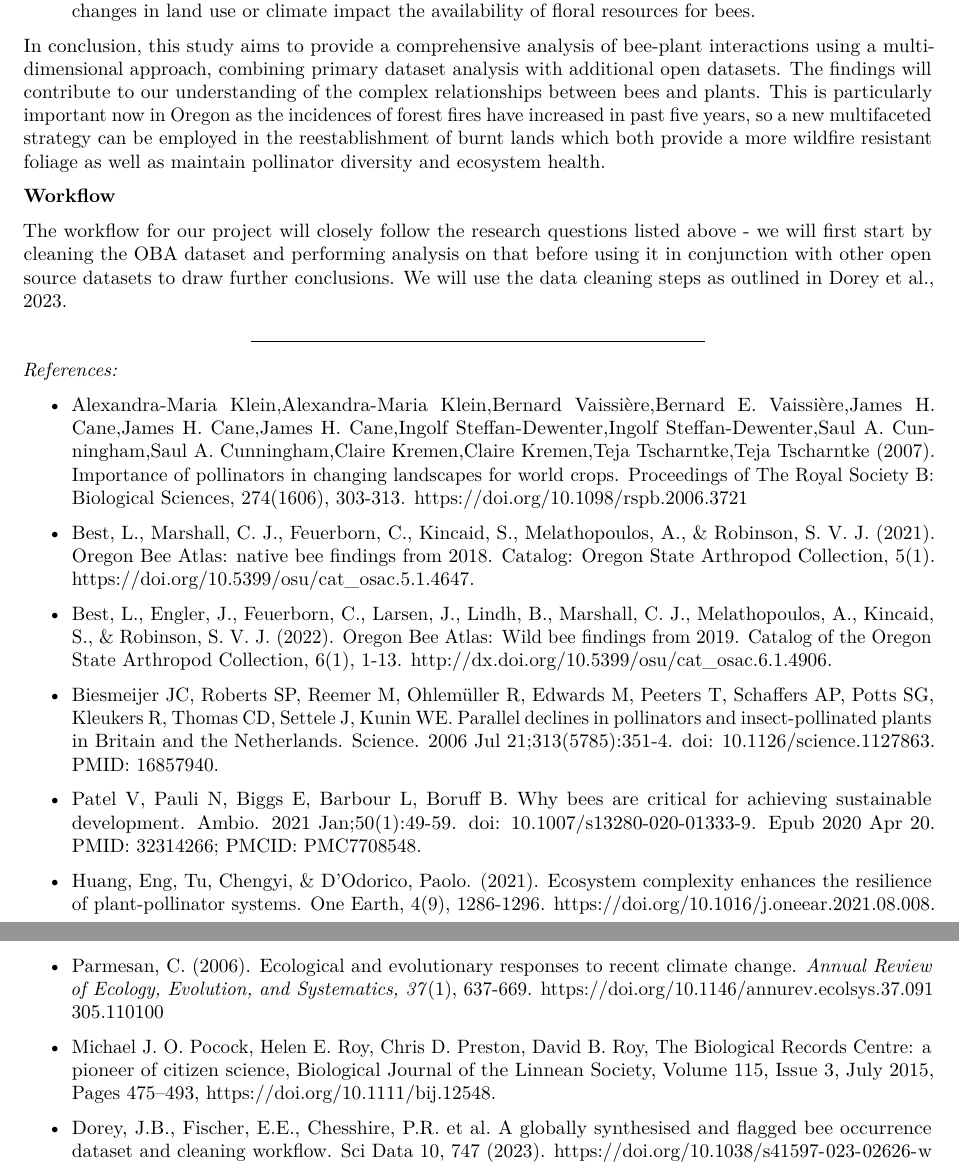
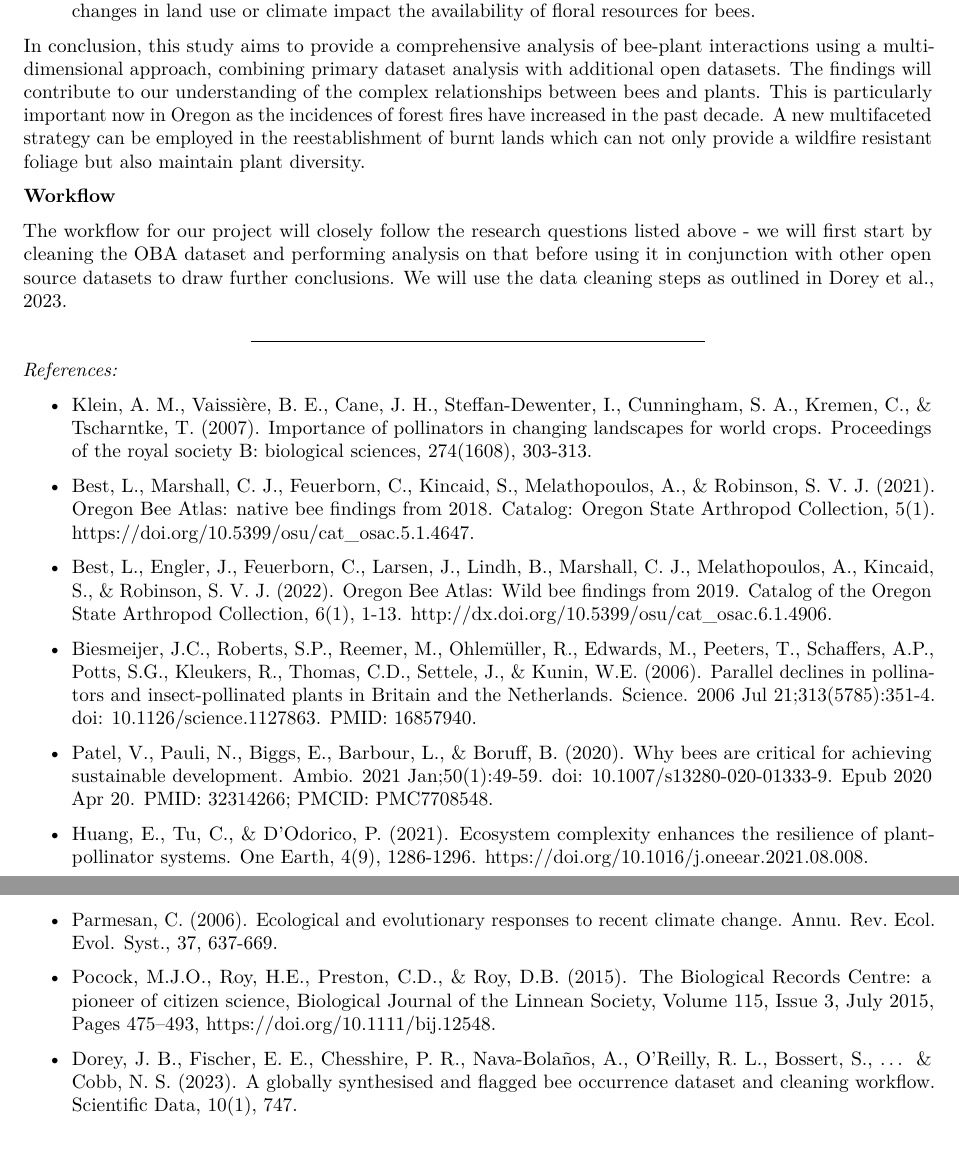
Before and after one commit to pamitabh/bi510l_project, an R Markdown document (project workflow.Rmd): two parts of pages 2 and 3 of 3, joined at a grey line, cut so that both start at the same text. Rendered offline with R 4.5, knitr and Pandoc, then LaTeX, with nearby package versions.

Commit message:
updated project workflow with minor corrections

```diff
--- a/project workflow.Rmd
+++ b/project workflow.Rmd
@@ -42,7 +42,7 @@ In this study, we utilize the Oregon Bee Atlas (OBA) dataset which is a citizen
 
 4. **Conservation and Management:** Our analysis will identify plant species that are crucial for supporting bee populations and recommend conservation actions. Additionally, we will examine how changes in land use or climate impact the availability of floral resources for bees.
 
-In conclusion, this study aims to provide a comprehensive analysis of bee-plant interactions using a multi-dimensional approach, combining primary dataset analysis with additional open datasets. The findings will contribute to our understanding of the complex relationships between bees and plants. This is particularly important now in Oregon as the incidences of forest fires have increased in past five years, so a new multifaceted strategy can be employed in the reestablishment of burnt lands which both provide a more wildfire resistant foliage as well as maintain pollinator diversity and ecosystem health.
+In conclusion, this study aims to provide a comprehensive analysis of bee-plant interactions using a multi-dimensional approach, combining primary dataset analysis with additional open datasets. The findings will contribute to our understanding of the complex relationships between bees and plants. This is particularly important now in Oregon as the incidences of forest fires have increased in the past decade. A new multifaceted strategy can be employed in the reestablishment of burnt lands which can not only provide a wildfire resistant foliage but also maintain plant diversity.
 
 **Workflow**
 
@@ -53,20 +53,20 @@ The workflow for our project will closely follow the research questions listed a
 
 *References:*
 
-- Alexandra‐Maria Klein,Alexandra-Maria Klein,Bernard Vaissière,Bernard E. Vaissière,James H. Cane,James H. Cane,James H. Cane,Ingolf Steffan‐Dewenter,Ingolf Steffan-Dewenter,Saul A. Cunningham,Saul A. Cunningham,Claire Kremen,Claire Kremen,Teja Tscharntke,Teja Tscharntke (2007). Importance of pollinators in changing landscapes for world crops. Proceedings of The Royal Society B: Biological Sciences, 274(1606), 303-313. https://doi.org/10.1098/rspb.2006.3721
+- Klein, A. M., Vaissière, B. E., Cane, J. H., Steffan-Dewenter, I., Cunningham, S. A., Kremen, C., & Tscharntke, T. (2007). Importance of pollinators in changing landscapes for world crops. Proceedings of the royal society B: biological sciences, 274(1608), 303-313.
 
 - Best, L., Marshall, C. J., Feuerborn, C., Kincaid, S., Melathopoulos, A., & Robinson, S. V. J. (2021). Oregon Bee Atlas: native bee findings from 2018. Catalog: Oregon State Arthropod Collection, 5(1). https://doi.org/10.5399/osu/cat_osac.5.1.4647.
 
 - Best, L., Engler, J., Feuerborn, C., Larsen, J., Lindh, B., Marshall, C. J., Melathopoulos, A., Kincaid, S., & Robinson, S. V. J. (2022). Oregon Bee Atlas: Wild bee findings from 2019. Catalog of the Oregon State Arthropod Collection, 6(1), 1-13. http://dx.doi.org/10.5399/osu/cat_osac.6.1.4906.
 
-- Biesmeijer JC, Roberts SP, Reemer M, Ohlemüller R, Edwards M, Peeters T, Schaffers AP, Potts SG, Kleukers R, Thomas CD, Settele J, Kunin WE. Parallel declines in pollinators and insect-pollinated plants in Britain and the Netherlands. Science. 2006 Jul 21;313(5785):351-4. doi: 10.1126/science.1127863. PMID: 16857940.
+- Biesmeijer, J.C., Roberts, S.P., Reemer, M., Ohlemüller, R., Edwards, M., Peeters, T., Schaffers, A.P., Potts, S.G., Kleukers, R., Thomas, C.D., Settele, J., & Kunin, W.E. (2006). Parallel declines in pollinators and insect-pollinated plants in Britain and the Netherlands. Science. 2006 Jul 21;313(5785):351-4. doi: 10.1126/science.1127863. PMID: 16857940.
 
-- Patel V, Pauli N, Biggs E, Barbour L, Boruff B. Why bees are critical for achieving sustainable development. Ambio. 2021 Jan;50(1):49-59. doi: 10.1007/s13280-020-01333-9. Epub 2020 Apr 20. PMID: 32314266; PMCID: PMC7708548.
+- Patel, V., Pauli, N., Biggs, E., Barbour, L., & Boruff, B. (2020). Why bees are critical for achieving sustainable development. Ambio. 2021 Jan;50(1):49-59. doi: 10.1007/s13280-020-01333-9. Epub 2020 Apr 20. PMID: 32314266; PMCID: PMC7708548.
 
-- Huang, Eng, Tu, Chengyi, & D'Odorico, Paolo. (2021). Ecosystem complexity enhances the resilience of plant-pollinator systems. One Earth, 4(9), 1286-1296. https://doi.org/10.1016/j.oneear.2021.08.008.
+- Huang, E., Tu, C., & D'Odorico, P. (2021). Ecosystem complexity enhances the resilience of plant-pollinator systems. One Earth, 4(9), 1286-1296. https://doi.org/10.1016/j.oneear.2021.08.008.
 
-- Parmesan, C. (2006). Ecological and evolutionary responses to recent climate change. *Annual Review of Ecology, Evolution, and Systematics, 37*(1), 637-669. https://doi.org/10.1146/annurev.ecolsys.37.091305.110100
+- Parmesan, C. (2006). Ecological and evolutionary responses to recent climate change. Annu. Rev. Ecol. Evol. Syst., 37, 637-669.
 
-- Michael J. O. Pocock, Helen E. Roy, Chris D. Preston, David B. Roy, The Biological Records Centre: a pioneer of citizen science, Biological Journal of the Linnean Society, Volume 115, Issue 3, July 2015, Pages 475–493, https://doi.org/10.1111/bij.12548.
+- Pocock, M.J.O., Roy, H.E., Preston, C.D., & Roy, D.B. (2015). The Biological Records Centre: a pioneer of citizen science, Biological Journal of the Linnean Society, Volume 115, Issue 3, July 2015, Pages 475–493, https://doi.org/10.1111/bij.12548.
 
-- Dorey, J.B., Fischer, E.E., Chesshire, P.R. et al. A globally synthesised and flagged bee occurrence dataset and cleaning workflow. Sci Data 10, 747 (2023). https://doi.org/10.1038/s41597-023-02626-w
+- Dorey, J. B., Fischer, E. E., Chesshire, P. R., Nava-Bolaños, A., O’Reilly, R. L., Bossert, S., ... & Cobb, N. S. (2023). A globally synthesised and flagged bee occurrence dataset and cleaning workflow. Scientific Data, 10(1), 747.
```
Also changed, not shown: project-workflow.pdf, project workflow.Rmd (2 more changed lines).
